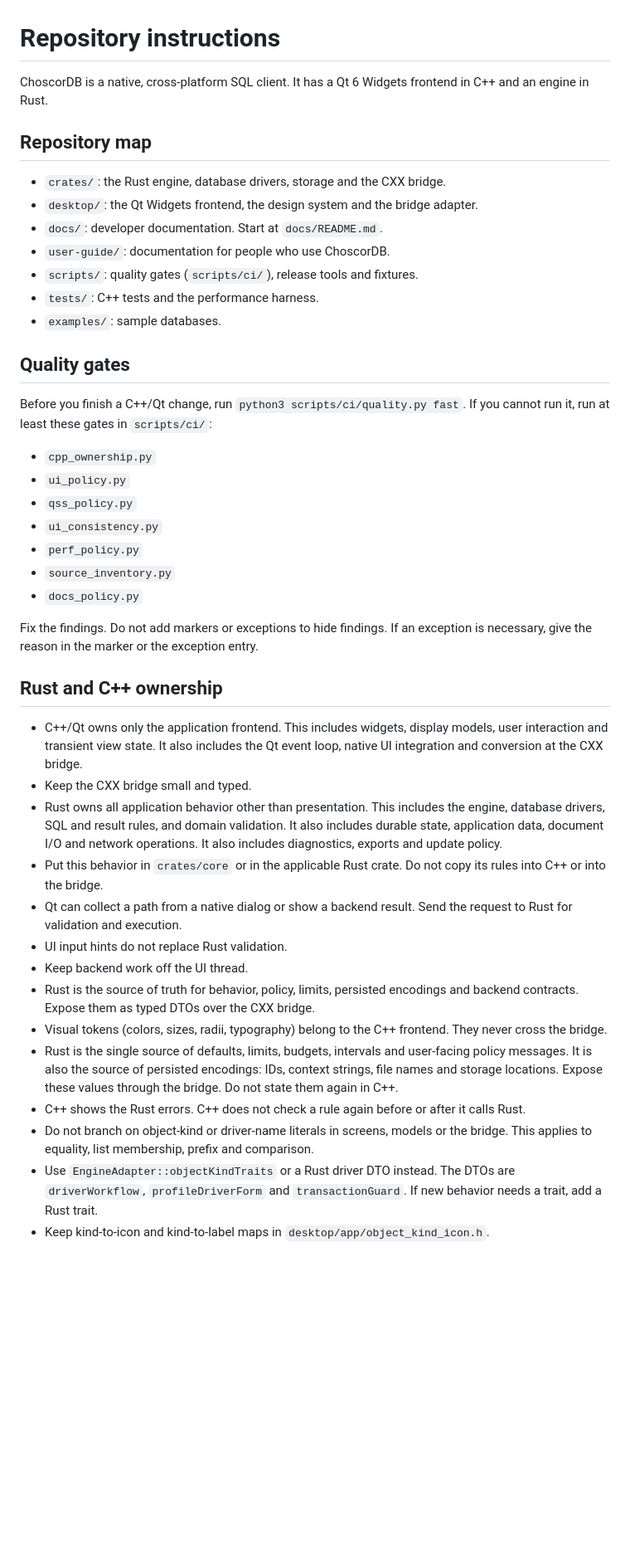
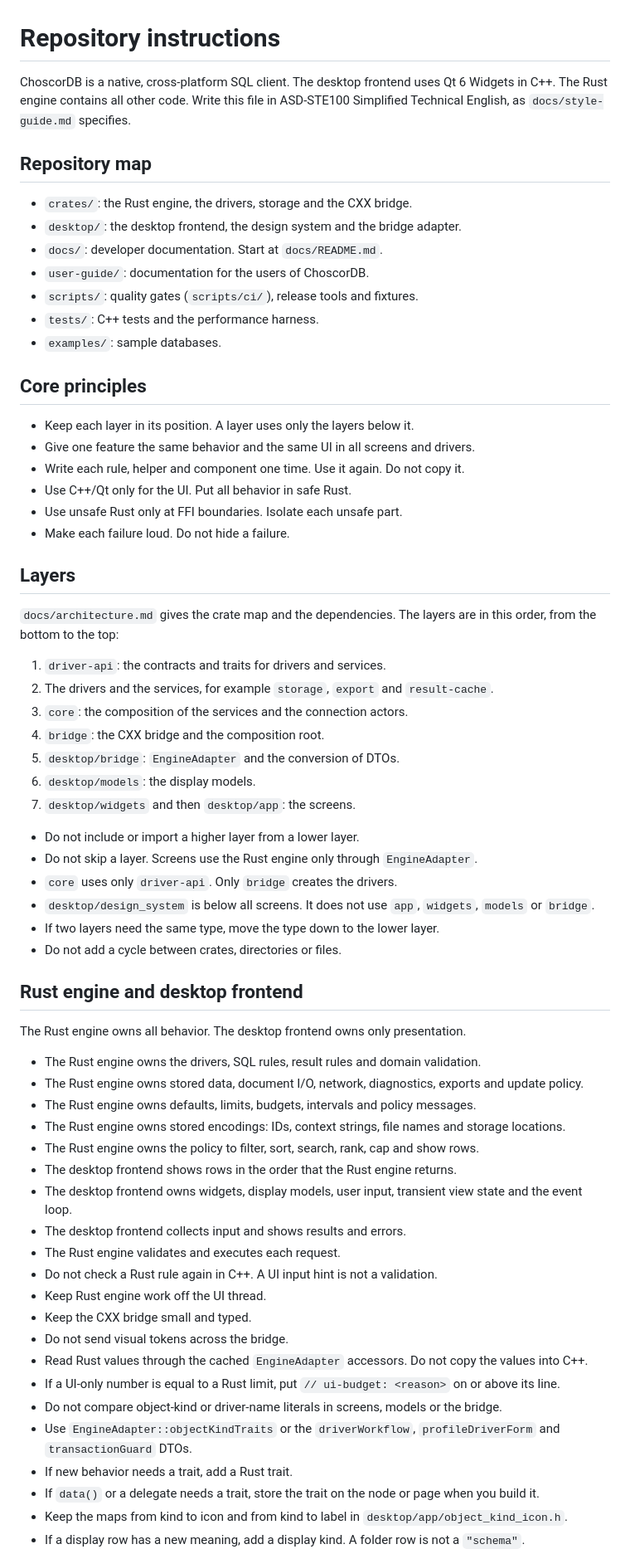
Before and after one commit to choscor/choscordb, a Markdown page: CLAUDE.md, the part around one of its changes. Shown at 83% size. Rendered like a GitHub page; blank space fills up the shorter version.

```diff
--- a/CLAUDE.md
+++ b/CLAUDE.md
@@ -1,65 +1,71 @@
 # Repository instructions
 
 ChoscorDB is a native, cross-platform SQL client.
-It has a Qt 6 Widgets frontend in C++ and an engine in Rust.
+The desktop frontend uses Qt 6 Widgets in C++. The Rust engine contains all other code.
+Write this file in ASD-STE100 Simplified Technical English, as `docs/style-guide.md` specifies.
 
 ## Repository map
 
-- `crates/`: the Rust engine, database drivers, storage and the CXX bridge.
-- `desktop/`: the Qt Widgets frontend, the design system and the bridge adapter.
+- `crates/`: the Rust engine, the drivers, storage and the CXX bridge.
+- `desktop/`: the desktop frontend, the design system and the bridge adapter.
 - `docs/`: developer documentation. Start at `docs/README.md`.
-- `user-guide/`: documentation for people who use ChoscorDB.
+- `user-guide/`: documentation for the users of ChoscorDB.
 - `scripts/`: quality gates (`scripts/ci/`), release tools and fixtures.
 - `tests/`: C++ tests and the performance harness.
 - `examples/`: sample databases.
 
-## Quality gates
+## Core principles
 
-Before you finish a C++/Qt change, run `python3 scripts/ci/quality.py fast`.
-If you cannot run it, run at least these gates in `scripts/ci/`:
+- Keep each layer in its position. A layer uses only the layers below it.
+- Give one feature the same behavior and the same UI in all screens and drivers.
+- Write each rule, helper and component one time. Use it again. Do not copy it.
+- Use C++/Qt only for the UI. Put all behavior in safe Rust.
+- Use unsafe Rust only at FFI boundaries. Isolate each unsafe part.
+- Make each failure loud. Do not hide a failure.
 
-- `cpp_ownership.py`
-- `ui_policy.py`
-- `qss_policy.py`
-- `ui_consistency.py`
-- `perf_policy.py`
-- `source_inventory.py`
-- `docs_policy.py`
+## Layers
 
-Fix the findings.
-Do not add markers or exceptions to hide findings.
-If an exception is necessary, give the reason in the marker or the exception entry.
+`docs/architecture.md` gives the crate map and the dependencies.
+The layers are in this order, from the bottom to the top:
 
-## Rust and C++ ownership
+1. `driver-api`: the contracts and traits for drivers and services.
+2. The drivers and the services, for example `storage`, `export` and `result-cache`.
+3. `core`: the composition of the services and the connection actors.
+4. `bridge`: the CXX bridge and the composition root.
+5. `desktop/bridge`: `EngineAdapter` and the conversion of DTOs.
+6. `desktop/models`: the display models.
+7. `desktop/widgets` and then `desktop/app`: the screens.
 
-- C++/Qt owns only the application frontend.
-  This includes widgets, display models, user interaction and transient view state.
-  It also includes the Qt event loop, native UI integration and conversion at the CXX bridge.
+- Do not include or import a higher layer from a lower layer.
+- Do not skip a layer. Screens use the Rust engine only through `EngineAdapter`.
+- `core` uses only `driver-api`. Only `bridge` creates the drivers.
+- `desktop/design_system` is below all screens. It does not use `app`, `widgets`, `models` or `bridge`.
+- If two layers need the same type, move the type down to the lower layer.
+- Do not add a cycle between crates, directories or files.
+
+## Rust engine and desktop frontend
+
+The Rust engine owns all behavior. The desktop frontend owns only presentation.
+
+- The Rust engine owns the drivers, SQL rules, result rules and domain validation.
+- The Rust engine owns stored data, document I/O, network, diagnostics, exports and update policy.
+- The Rust engine owns defaults, limits, budgets, intervals and policy messages.
+- The Rust engine owns stored encodings: IDs, context strings, file names and storage locations.
+- The Rust engine owns the policy to filter, sort, search, rank, cap and show rows.
+- The desktop frontend shows rows in the order that the Rust engine returns.
+- The desktop frontend owns widgets, display models, user input, transient view state and the event loop.
+- The desktop frontend collects input and shows results and errors.
+- The Rust engine validates and executes each request.
+- Do not check a Rust rule again in C++. A UI input hint is not a validation.
+- Keep Rust engine work off the UI thread.
 - Keep the CXX bridge small and typed.
-- Rust owns all application behavior other than presentation.
-  This includes the engine, database drivers, SQL and result rules, and domain validation.
-  It also includes durable state, application data, document I/O and network operations.
-  It also includes diagnostics, exports and update policy.
-- Put this behavior in `crates/core` or in the applicable Rust crate.
-  Do not copy its rules into C++ or into the bridge.
-- Qt can collect a path from a native dialog or show a backend result.
-  Send the request to Rust for validation and execution.
-- UI input hints do not replace Rust validation.
-- Keep backend work off the UI thread.
-- Rust is the source of truth for behavior, policy, limits, persisted encodings and backend contracts.
-  Expose them as typed DTOs over the CXX bridge.
-- Visual tokens (colors, sizes, radii, typography) belong to the C++ frontend.
-  They never cross the bridge.
-- Rust is the single source of defaults, limits, budgets, intervals and user-facing policy messages.
-  It is also the source of persisted encodings: IDs, context strings, file names and storage locations.
-  Expose these values through the bridge.
-  Do not state them again in C++.
-- C++ shows the Rust errors.
-  C++ does not check a rule again before or after it calls Rust.
-- Do not branch on object-kind or driver-name literals in screens, models or the bridge.
-  This applies to equality, list membership, prefix and comparison.
-- Use `EngineAdapter::objectKindTraits` or a Rust driver DTO instead.
-  The DTOs are `driverWorkflow`, `profileDriverForm` and `transactionGuard`.
-  If new behavior needs a trait, add a Rust trait.
-- Keep kind-to-icon and kind-to-label maps in `desktop/app/object_kind_icon.h`.
+- Do not send visual tokens across the bridge.
+- Read Rust values through the cached `EngineAdapter` accessors. Do not copy the values into C++.
+- If a UI-only number is equal to a Rust limit, put `// ui-budget: <reason>` on or above its line.
+- Do not compare object-kind or driver-name literals in screens, models or the bridge.
+- Use `EngineAdapter::objectKindTraits` or the `driverWorkflow`, `profileDriverForm` and `transactionGuard` DTOs.
+- If new behavior needs a trait, add a Rust trait.
+- If `data()` or a delegate needs a trait, store the trait on the node or page when you build it.
+- Keep the maps from kind to icon and from kind to label in `desktop/app/object_kind_icon.h`.
+- If a display row has a new meaning, add a display kind. A folder row is not a `"schema"`.
 - Filter lists and trees with `TextFilter` (`desktop/bridge/text_filter.h`).
```
Also changed, not shown: other parts of CLAUDE.md (+129 -171 lines).
